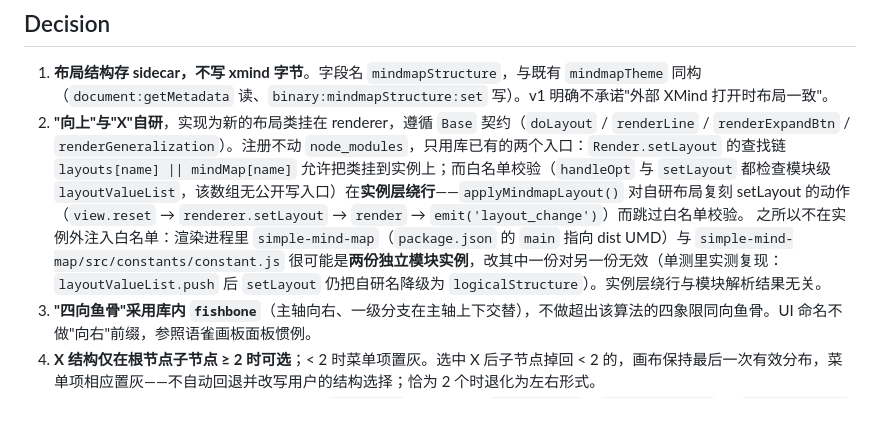
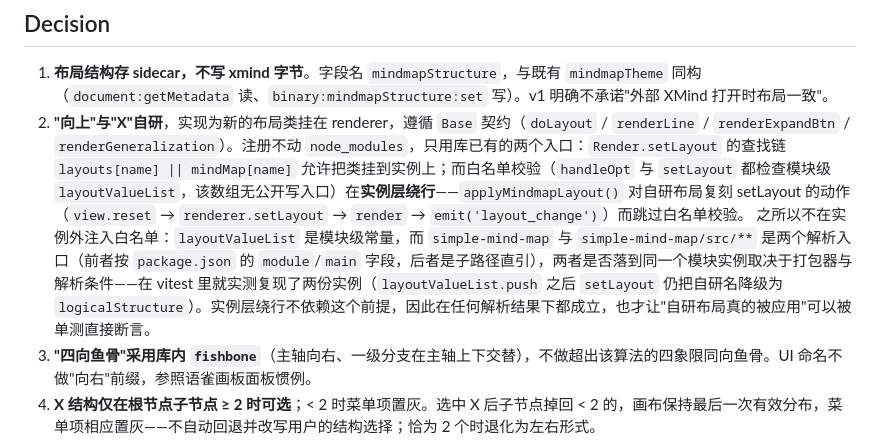
Before and after one commit to Aiden-FE/nexnote, a Markdown page: docs/adr/0020-mindmap-structure-in-sidecar.md, the part around the change. GitHub-like rendering; blank space fills up the shorter version.

Commit message:
docs(mindmap): ADR-0020 决策 2 的注册理由改为可核实的表述

```diff
--- a/docs/adr/0020-mindmap-structure-in-sidecar.md
+++ b/docs/adr/0020-mindmap-structure-in-sidecar.md
@@ -20,7 +20,7 @@
 
 1. **布局结构存 sidecar，不写 xmind 字节**。字段名 `mindmapStructure`，与既有 `mindmapTheme` 同构（`document:getMetadata` 读、`binary:mindmapStructure:set` 写）。v1 明确不承诺"外部 XMind 打开时布局一致"。
 2. **"向上"与"X"自研**，实现为新的布局类挂在 renderer，遵循 `Base` 契约（`doLayout` / `renderLine` / `renderExpandBtn` / `renderGeneralization`）。注册不动 `node_modules`，只用库已有的两个入口：`Render.setLayout` 的查找链 `layouts[name] || mindMap[name]` 允许把类挂到实例上；而白名单校验（`handleOpt` 与 `setLayout` 都检查模块级 `layoutValueList`，该数组无公开写入口）在**实例层绕行**——`applyMindmapLayout()` 对自研布局复刻 setLayout 的动作（`view.reset` → `renderer.setLayout` → `render` → `emit('layout_change')`）而跳过白名单校验。
-   之所以不在实例外注入白名单：渲染进程里 `simple-mind-map`（`package.json` 的 `main` 指向 dist UMD）与 `simple-mind-map/src/constants/constant.js` 很可能是**两份独立模块实例**，改其中一份对另一份无效（单测里实测复现：`layoutValueList.push` 后 `setLayout` 仍把自研名降级为 `logicalStructure`）。实例层绕行与模块解析结果无关。
+   之所以不在实例外注入白名单：`layoutValueList` 是模块级常量，而 `simple-mind-map` 与 `simple-mind-map/src/**` 是两个解析入口（前者按 `package.json` 的 `module`/`main` 字段，后者是子路径直引），两者是否落到同一个模块实例取决于打包器与解析条件——在 vitest 里就实测复现了两份实例（`layoutValueList.push` 之后 `setLayout` 仍把自研名降级为 `logicalStructure`）。实例层绕行不依赖这个前提，因此在任何解析结果下都成立，也才让"自研布局真的被应用"可以被单测直接断言。
 3. **"四向鱼骨"采用库内 `fishbone`**（主轴向右、一级分支在主轴上下交替），不做超出该算法的四象限同向鱼骨。UI 命名不做"向右"前缀，参照语雀画板面板惯例。
 4. **X 结构仅在根节点子节点 ≥ 2 时可选**；< 2 时菜单项置灰。选中 X 后子节点掉回 < 2 的，画布保持最后一次有效分布，菜单项相应置灰——不自动回退并改写用户的结构选择；恰为 2 个时退化为左右形式。
 5. **切换结构不写节点 data、不进撤销历史**：`setLayout` 本身不触发 `data_change`（`Command.js:127` 与 `Render.js:745` 只在 addHistory / undo/redo 触发），`.xmind` 字节因此保持纯净。导入的 xmind 一律按默认"向右分支结构"打开，忽略其自带 `structureClass`。
```
